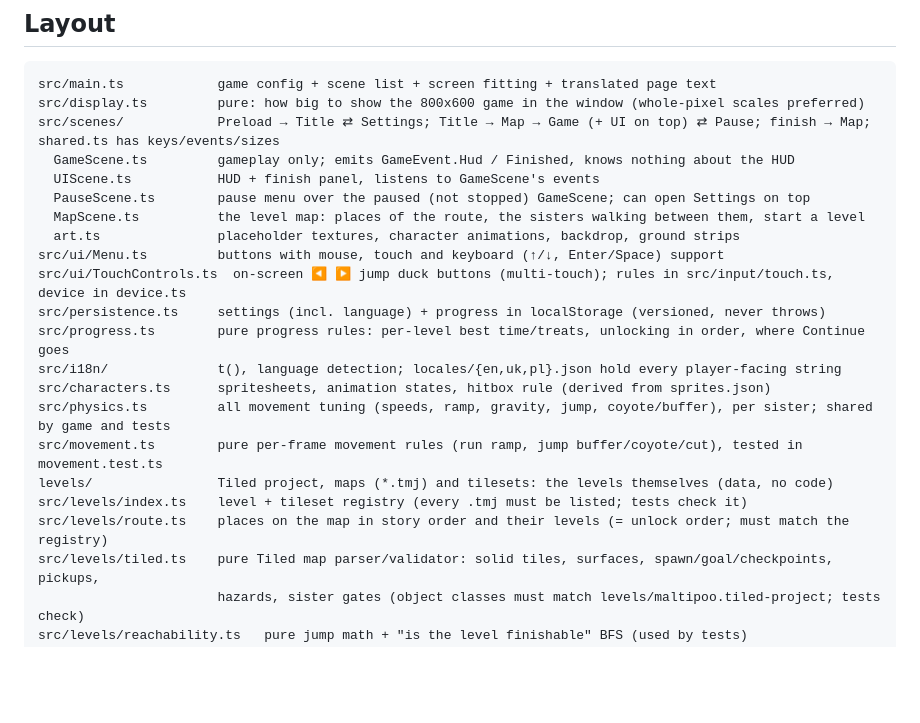
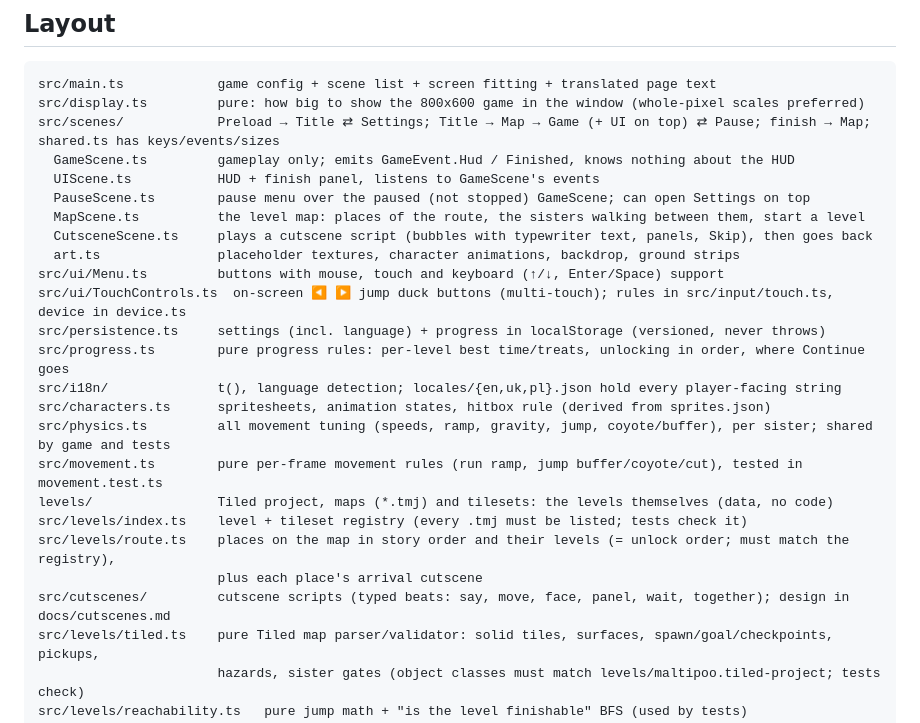
Before and after one commit to GrekNick/maltipoo_sisters, a Markdown page: AGENTS.md, the part around the change. Drawn GitHub-style; blank space fills up the shorter version.

```diff
--- a/AGENTS.md
+++ b/AGENTS.md
@@ -56,6 +56,7 @@ src/scenes/            Preload → Title ⇄ Settings; Title → Map → Game (+
   UIScene.ts           HUD + finish panel, listens to GameScene's events
   PauseScene.ts        pause menu over the paused (not stopped) GameScene; can open Settings on top
   MapScene.ts          the level map: places of the route, the sisters walking between them, start a level
+  CutsceneScene.ts     plays a cutscene script (bubbles with typewriter text, panels, Skip), then goes back
   art.ts               placeholder textures, character animations, backdrop, ground strips
 src/ui/Menu.ts         buttons with mouse, touch and keyboard (↑/↓, Enter/Space) support
 src/ui/TouchControls.ts  on-screen ◀ ▶ jump duck buttons (multi-touch); rules in src/input/touch.ts, device in device.ts
@@ -67,7 +68,9 @@ src/physics.ts         all movement tuning (speeds, ramp, gravity, jump, coyote/
 src/movement.ts        pure per-frame movement rules (run ramp, jump buffer/coyote/cut), tested in movement.test.ts
 levels/                Tiled project, maps (*.tmj) and tilesets: the levels themselves (data, no code)
 src/levels/index.ts    level + tileset registry (every .tmj must be listed; tests check it)
-src/levels/route.ts    places on the map in story order and their levels (= unlock order; must match the registry)
+src/levels/route.ts    places on the map in story order and their levels (= unlock order; must match the registry),
+                       plus each place's arrival cutscene
+src/cutscenes/         cutscene scripts (typed beats: say, move, face, panel, wait, together); design in docs/cutscenes.md
 src/levels/tiled.ts    pure Tiled map parser/validator: solid tiles, surfaces, spawn/goal/checkpoints, pickups,
                        hazards, sister gates (object classes must match levels/maltipoo.tiled-project; tests check)
 src/levels/reachability.ts   pure jump math + "is the level finishable" BFS (used by tests)
```
Also changed, not shown: docs/cutscenes.md (+13 -10 lines), docs/roadmap.md (+1 -1 lines).
